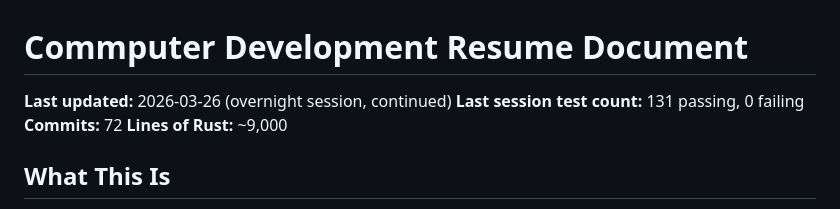
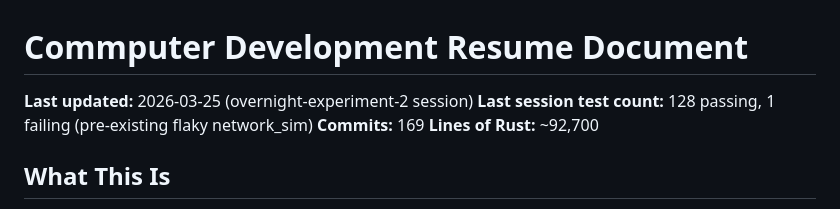
Before and after one commit to thecommrade/commputer, a Markdown page: RESUME.md, the part around the change. Rendered like a GitHub page.

```diff
--- a/RESUME.md
+++ b/RESUME.md
@@ -1,9 +1,9 @@
 # Commputer Development Resume Document
 
-**Last updated:** 2026-03-26 (overnight session, continued)
-**Last session test count:** 131 passing, 0 failing
-**Commits:** 72
-**Lines of Rust:** ~9,000
+**Last updated:** 2026-03-25 (overnight-experiment-2 session)
+**Last session test count:** 128 passing, 1 failing (pre-existing flaky network_sim)
+**Commits:** 169
+**Lines of Rust:** ~92,700
 
 ## What This Is
 
```
Also changed, not shown: protocol/whitepaper/WHITEPAPER.md (+2 -0 lines).
